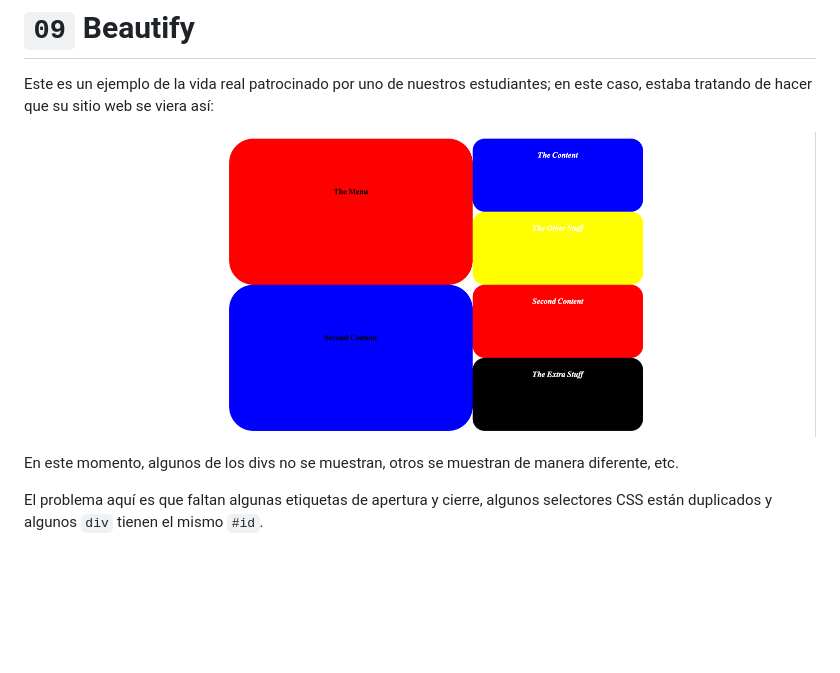
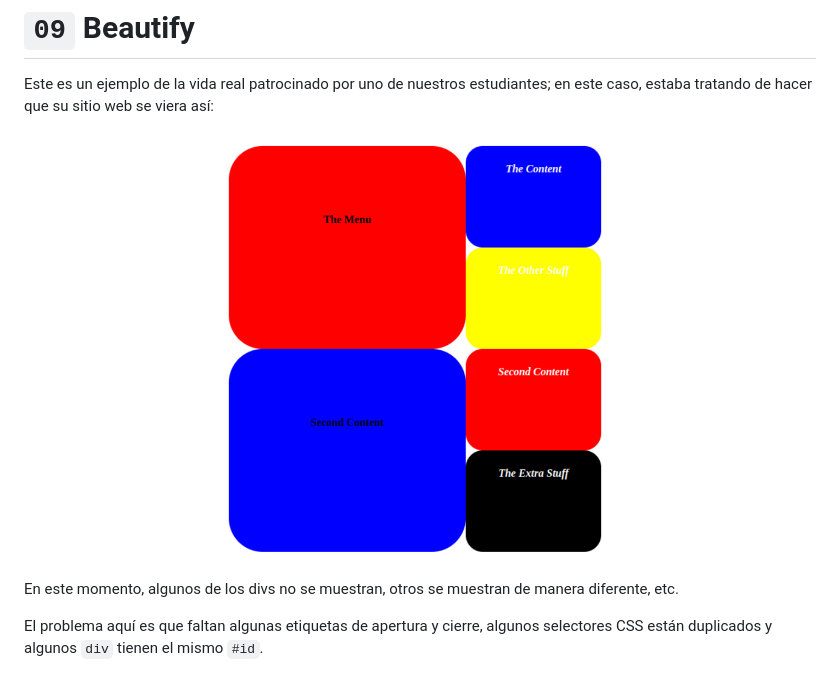
Before and after one commit to 4GeeksAcademy/css-layouts-tutorial-exercises, a Markdown page: exercises/09-Beautify/README.es.md, the part around the change. Drawn GitHub-style; pictures changed too: .learn/assets/09-Beauty.png (added); blank space fills up the shorter version.

Commit message:
New readme image

```diff
--- a/exercises/09-Beautify/README.es.md
+++ b/exercises/09-Beautify/README.es.md
@@ -2,7 +2,7 @@
 
 Este es un ejemplo de la vida real patrocinado por uno de nuestros estudiantes; en este caso, estaba tratando de hacer que su sitio web se viera así:
 
-![beautify](../../.learn/assets/GxuRWC7.png?raw=true)
+![beautify](../../.learn/assets/09-Beauty.png?raw=true)
 
 En este momento, algunos de los divs no se muestran, otros se muestran de manera diferente, etc.
 
```
Also changed, not shown: exercises/09-Beautify/README.md (+1 -1 lines).
